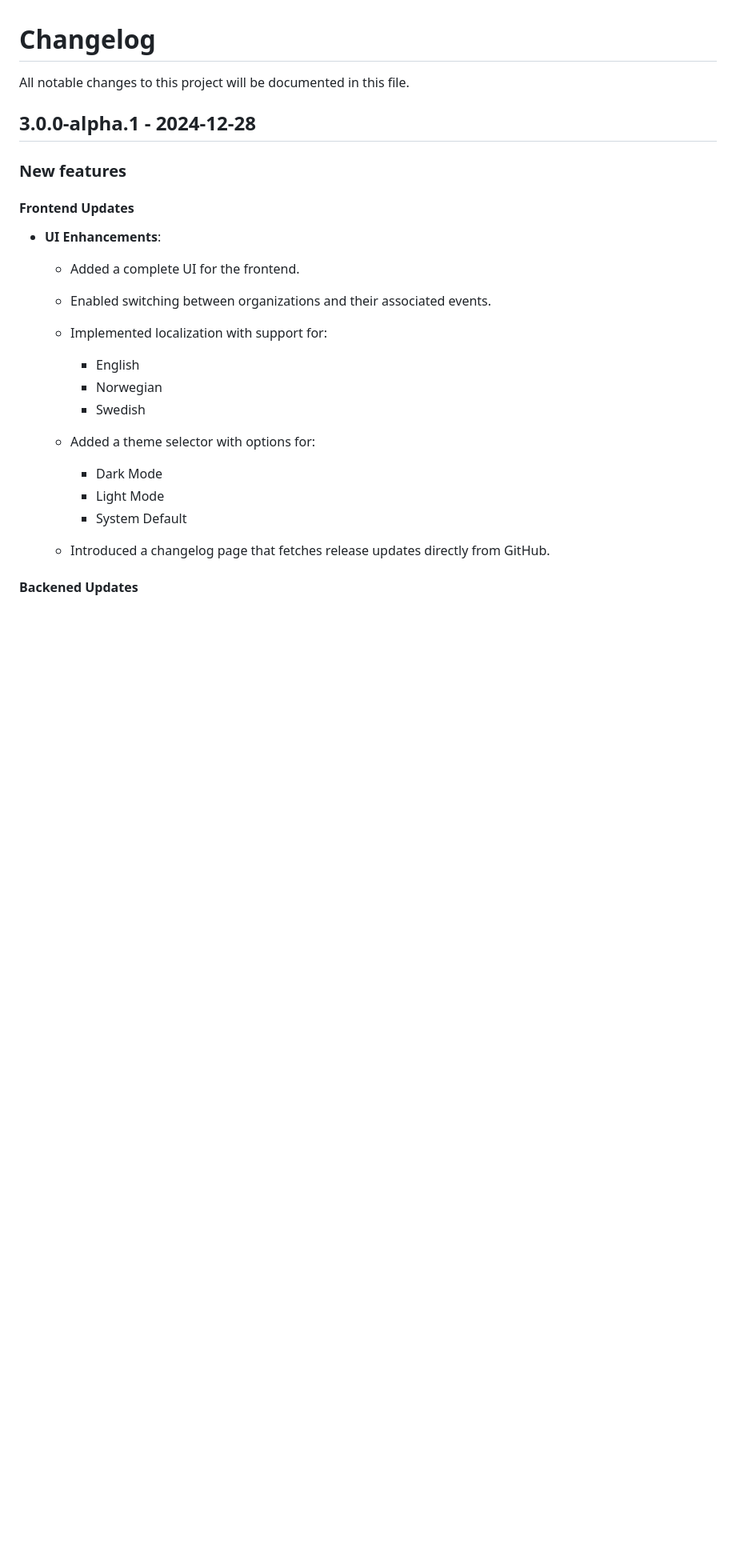
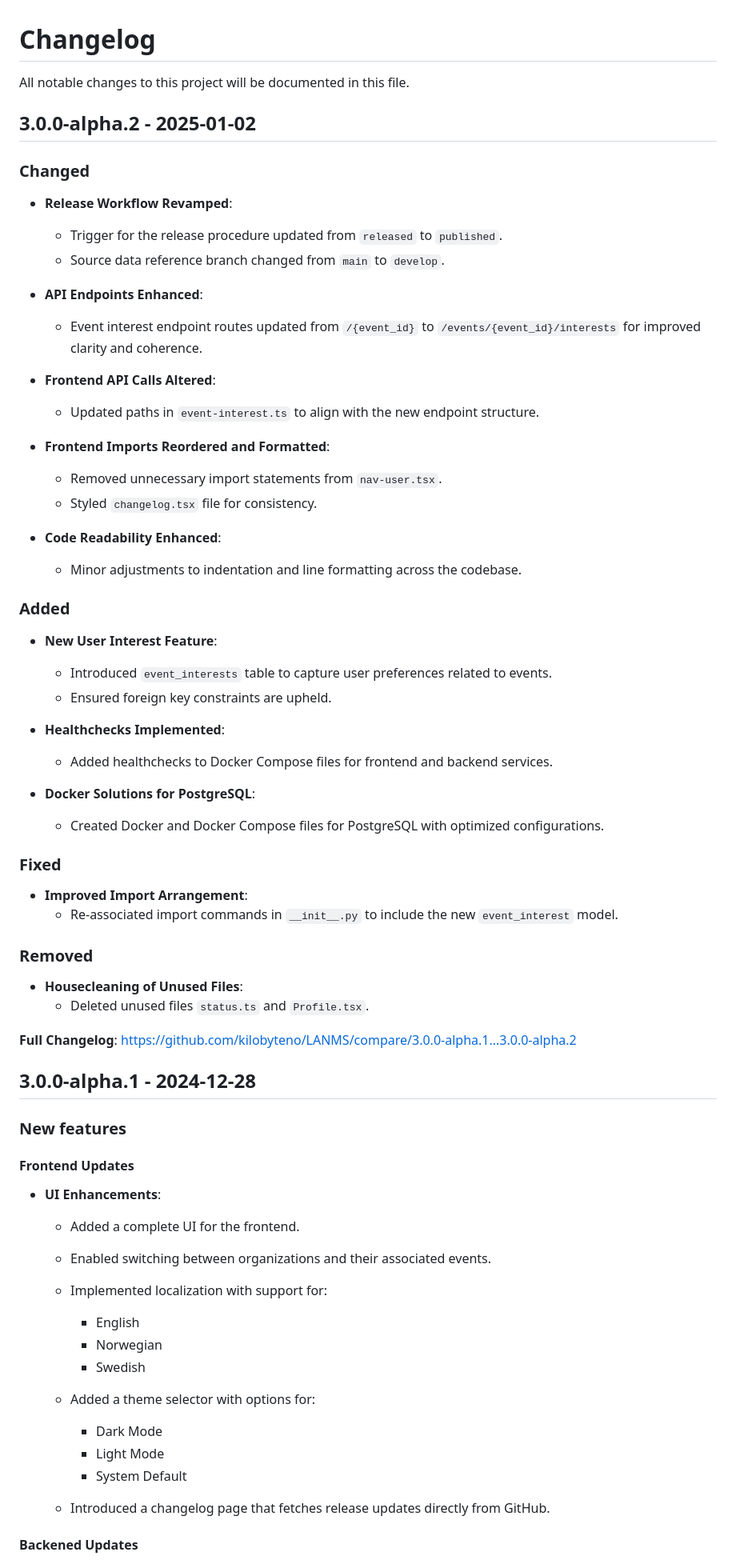
Before and after one commit to kilobyteno/LANMS, a Markdown page: CHANGELOG.md, the part around one of its changes. Shown at 80% size. Drawn GitHub-style; blank space fills up the shorter version.

Commit message:
Update CHANGELOG

```diff
--- a/CHANGELOG.md
+++ b/CHANGELOG.md
@@ -1,6 +1,55 @@
 # Changelog
 
 All notable changes to this project will be documented in this file.
+
+## 3.0.0-alpha.2 - 2025-01-02
+
+### Changed
+
+- **Release Workflow Revamped**:
+  - Trigger for the release procedure updated from `released` to `published`.
+  - Source data reference branch changed from `main` to `develop`.
+
+- **API Endpoints Enhanced**:
+  - Event interest endpoint routes updated from `/{event_id}` to `/events/{event_id}/interests` for improved clarity and coherence.
+
+- **Frontend API Calls Altered**:
+  - Updated paths in `event-interest.ts` to align with the new endpoint structure.
+
+- **Frontend Imports Reordered and Formatted**:
+  - Removed unnecessary import statements from `nav-user.tsx`.
+  - Styled `changelog.tsx` file for consistency.
+
+- **Code Readability Enhanced**:
+  - Minor adjustments to indentation and line formatting across the codebase.
+
+
+### Added
+
+- **New User Interest Feature**:
+  - Introduced `event_interests` table to capture user preferences related to events.
+  - Ensured foreign key constraints are upheld.
+
+- **Healthchecks Implemented**:
+  - Added healthchecks to Docker Compose files for frontend and backend services.
+
+- **Docker Solutions for PostgreSQL**:
+  - Created Docker and Docker Compose files for PostgreSQL with optimized configurations.
+
+
+### Fixed
+
+- **Improved Import Arrangement**:
+  - Re-associated import commands in `__init__.py` to include the new `event_interest` model.
+
+
+### Removed
+
+- **Housecleaning of Unused Files**:
+  - Deleted unused files `status.ts` and `Profile.tsx`.
+
+
+**Full Changelog**: https://github.com/kilobyteno/LANMS/compare/3.0.0-alpha.1...3.0.0-alpha.2
 
 ## 3.0.0-alpha.1 - 2024-12-28
 
@@ -10,13 +59,17 @@ All notable changes to this project will be documented in this file.
 
 - **UI Enhancements**:
   - Added a complete UI for the frontend.
+
   - Enabled switching between organizations and their associated events.
+
   - Implemented localization with support for:
+
     - English
     - Norwegian
     - Swedish
 
   - Added a theme selector with options for:
+
     - Dark Mode
     - Light Mode
     - System Default
```
Also changed, not shown: other parts of CHANGELOG.md (+1 -0 lines).
